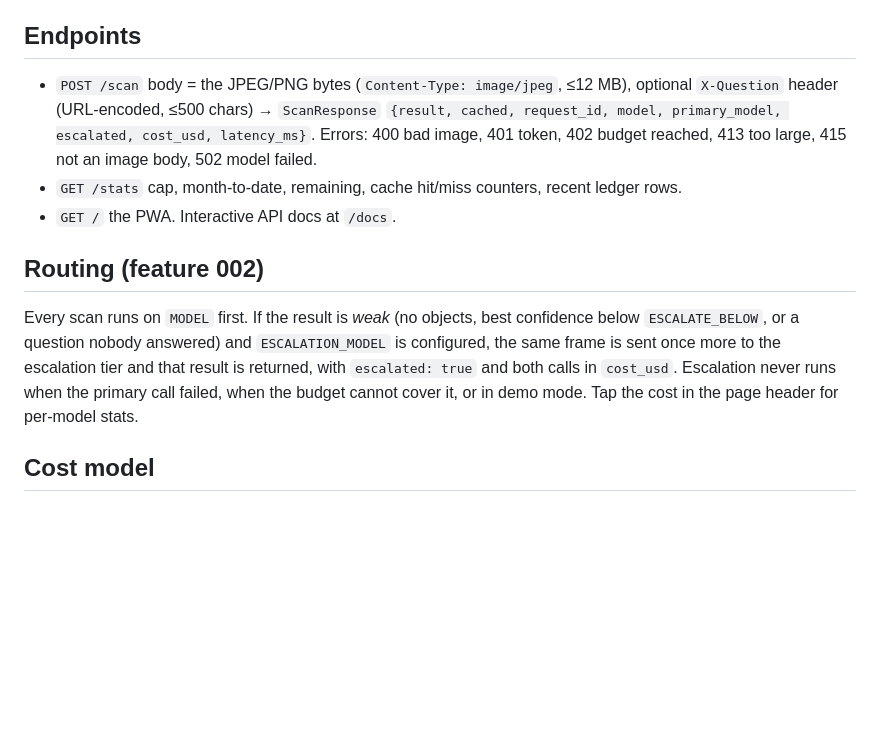
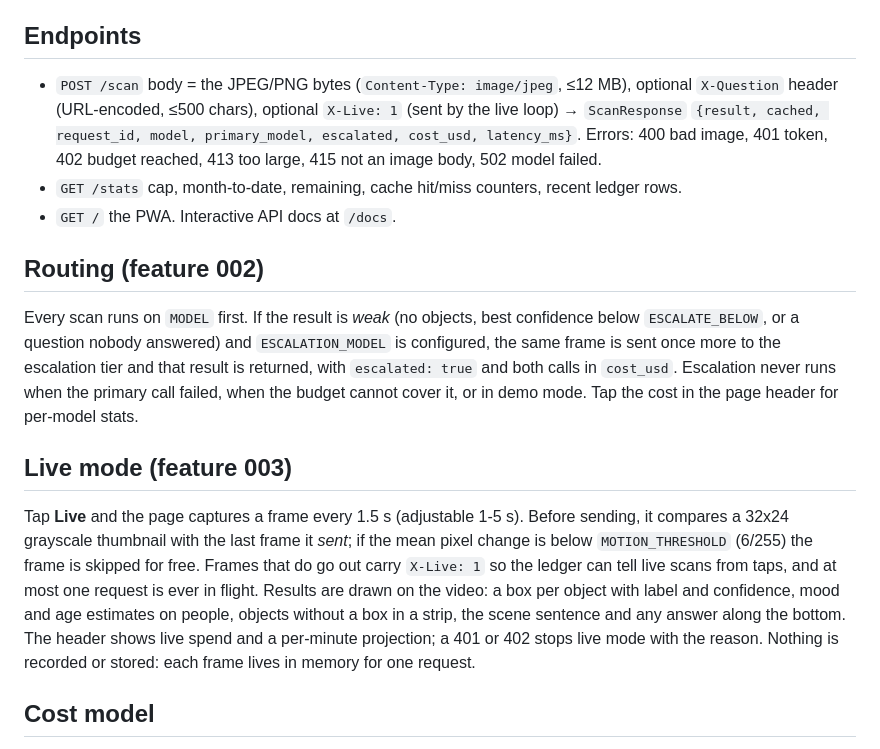
Before and after one commit to ozeriyarin/lens-agent, a Markdown page: README.md, the part around the change. Rendered like a GitHub page; blank space fills up the shorter version.

Commit message:
README: live mode section and X-Live header
Co-Authored-By: Claude Fable 5.1 <noreply@anthropic.com>

```diff
--- a/README.md
+++ b/README.md
@@ -99,7 +99,7 @@ local storage and strips it from the address bar. Allow camera access, point, ta
 ## Endpoints
 
 - `POST /scan` body = the JPEG/PNG bytes (`Content-Type: image/jpeg`, ≤12 MB), optional
-  `X-Question` header (URL-encoded, ≤500 chars)
+  `X-Question` header (URL-encoded, ≤500 chars), optional `X-Live: 1` (sent by the live loop)
   → `ScanResponse` `{result, cached, request_id, model, primary_model, escalated, cost_usd, latency_ms}`.
   Errors: 400 bad image, 401 token, 402 budget reached, 413 too large, 415 not an image body, 502 model failed.
 - `GET /stats` cap, month-to-date, remaining, cache hit/miss counters, recent ledger rows.
@@ -112,6 +112,18 @@ Every scan runs on `MODEL` first. If the result is *weak* (no objects, best conf
 frame is sent once more to the escalation tier and that result is returned, with `escalated: true`
 and both calls in `cost_usd`. Escalation never runs when the primary call failed, when the budget
 cannot cover it, or in demo mode. Tap the cost in the page header for per-model stats.
+
+## Live mode (feature 003)
+
+Tap **Live** and the page captures a frame every 1.5 s (adjustable 1-5 s). Before sending, it
+compares a 32x24 grayscale thumbnail with the last frame it *sent*; if the mean pixel change is
+below `MOTION_THRESHOLD` (6/255) the frame is skipped for free. Frames that do go out carry
+`X-Live: 1` so the ledger can tell live scans from taps, and at most one request is ever in
+flight. Results are drawn on the video: a box per object with label and confidence, mood and
+age estimates on people, objects without a box in a strip, the scene sentence and any answer
+along the bottom. The header shows live spend and a per-minute projection; a 401 or 402 stops
+live mode with the reason. Nothing is recorded or stored: each frame lives in memory for one
+request.
 
 ## Cost model
 
```
